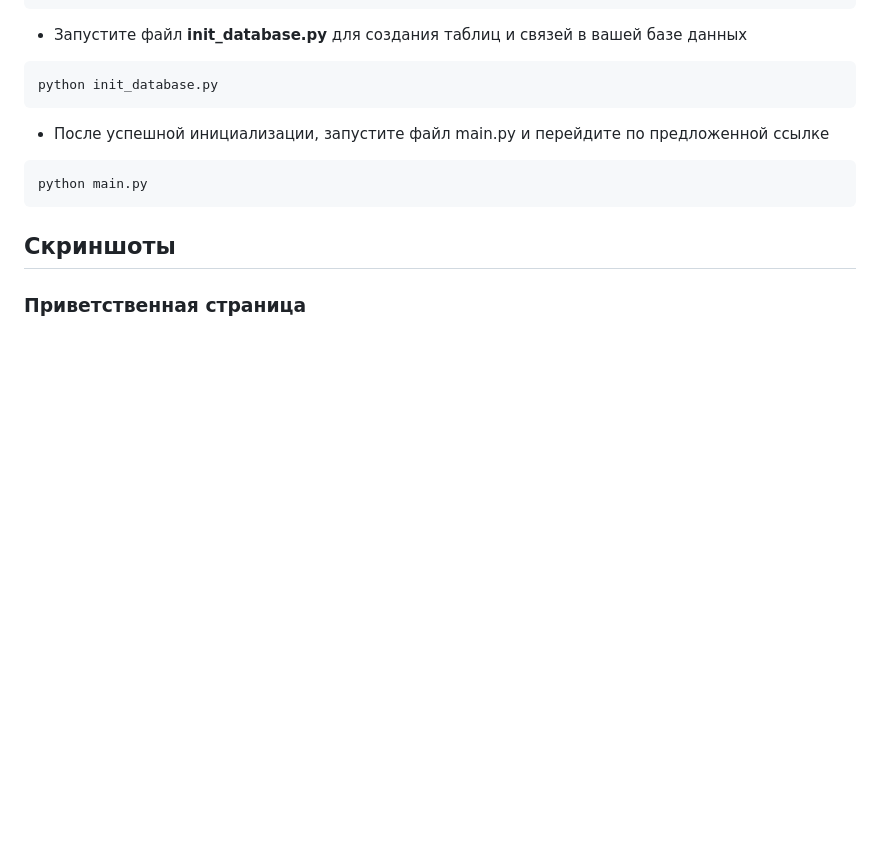
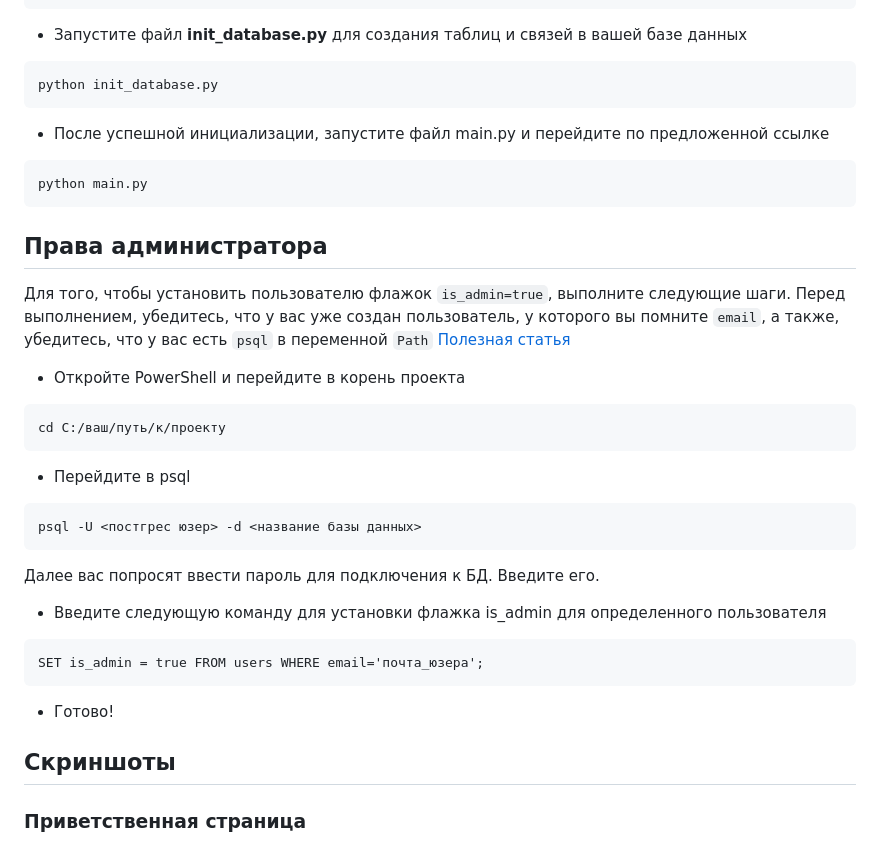
Before and after one commit to MaryKhm656/task-manager, a Markdown page: README.md, the part around the change. Rendered like a GitHub page; blank space fills up the shorter version.

````diff
--- a/README.md
+++ b/README.md
@@ -70,6 +70,24 @@ python init_database.py
 python main.py
 ```
 
+## Права администратора
+Для того, чтобы установить пользователю флажок ```is_admin=true```, выполните следующие шаги. Перед выполнением, убедитесь, что у вас уже создан пользователь, у которого вы помните ```email```, а также, убедитесь, что у вас есть ```psql``` в переменной ```Path```  [Полезная статья](https://www.commandprompt.com/education/how-to-set-windows-path-for-postgres-tools/#:~:text=To%20set%20Windows%20PATH%20for%20PostgreSQL%20tools%2C%20firstly%2C%20open%20System,button%20to%20save%20all%20the)
+
+- Откройте PowerShell и перейдите в корень проекта
+```commandline
+cd C:/ваш/путь/к/проекту
+```
+- Перейдите в psql
+```commandline
+psql -U <постгрес юзер> -d <название базы данных>
+```
+Далее вас попросят ввести пароль для подключения к БД. Введите его.
+- Введите следующую команду для установки флажка is_admin для определенного пользователя
+```commandline
+SET is_admin = true FROM users WHERE email='почта_юзера';
+```
+- Готово!
+
 ## Скриншоты
 
 ### Приветственная страница
````
